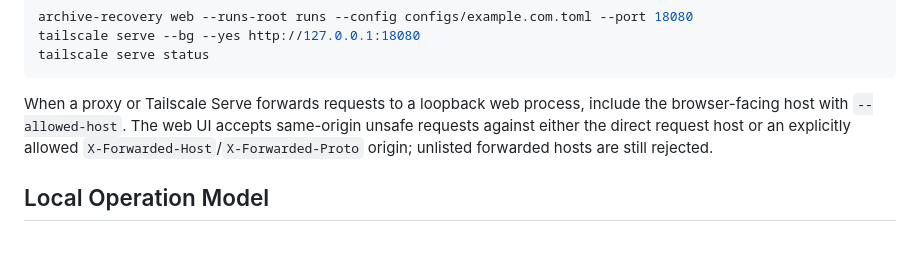
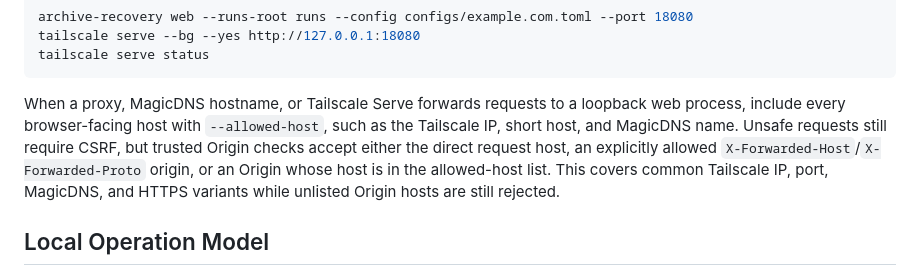
Before and after one commit to mojomast/arrhivescrape, a Markdown page: docs/web-ui.md, the part around the change. Rendered like a GitHub page; blank space fills up the shorter version.

````diff
--- a/docs/web-ui.md
+++ b/docs/web-ui.md
@@ -42,7 +42,7 @@ tailscale serve --bg --yes http://127.0.0.1:18080
 tailscale serve status
 ```
 
-When a proxy or Tailscale Serve forwards requests to a loopback web process, include the browser-facing host with `--allowed-host`. The web UI accepts same-origin unsafe requests against either the direct request host or an explicitly allowed `X-Forwarded-Host`/`X-Forwarded-Proto` origin; unlisted forwarded hosts are still rejected.
+When a proxy, MagicDNS hostname, or Tailscale Serve forwards requests to a loopback web process, include every browser-facing host with `--allowed-host`, such as the Tailscale IP, short host, and MagicDNS name. Unsafe requests still require CSRF, but trusted Origin checks accept either the direct request host, an explicitly allowed `X-Forwarded-Host`/`X-Forwarded-Proto` origin, or an Origin whose host is in the allowed-host list. This covers common Tailscale IP, port, MagicDNS, and HTTPS variants while unlisted Origin hosts are still rejected.
 
 ## Local Operation Model
 
````
Also changed, not shown: README.md (+1 -1 lines).
